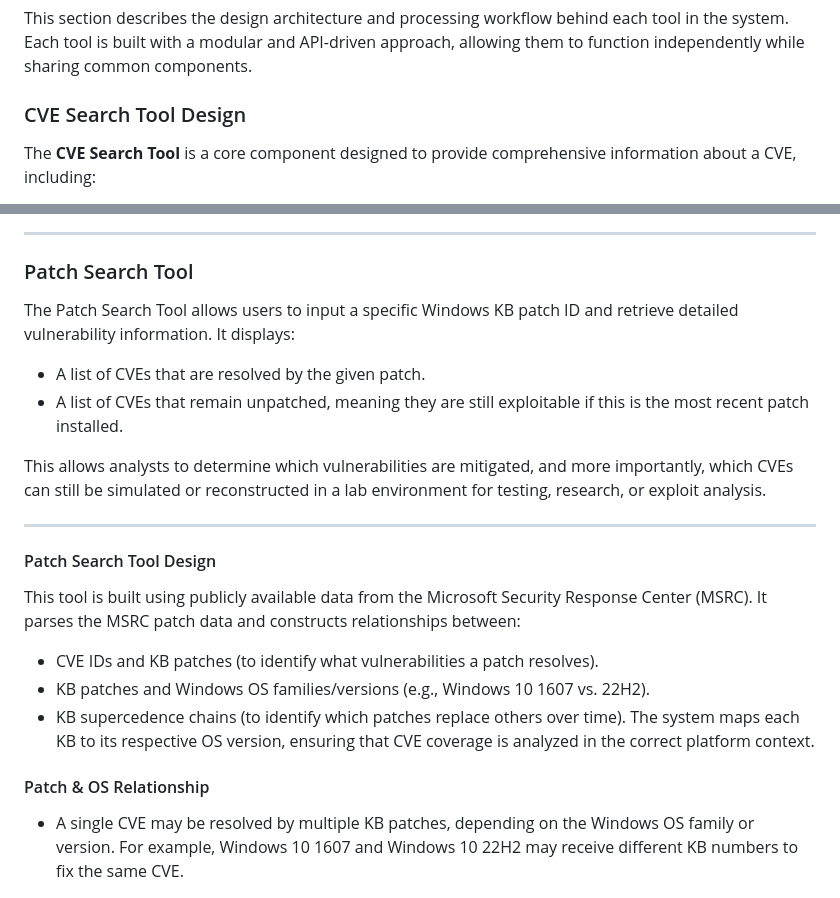
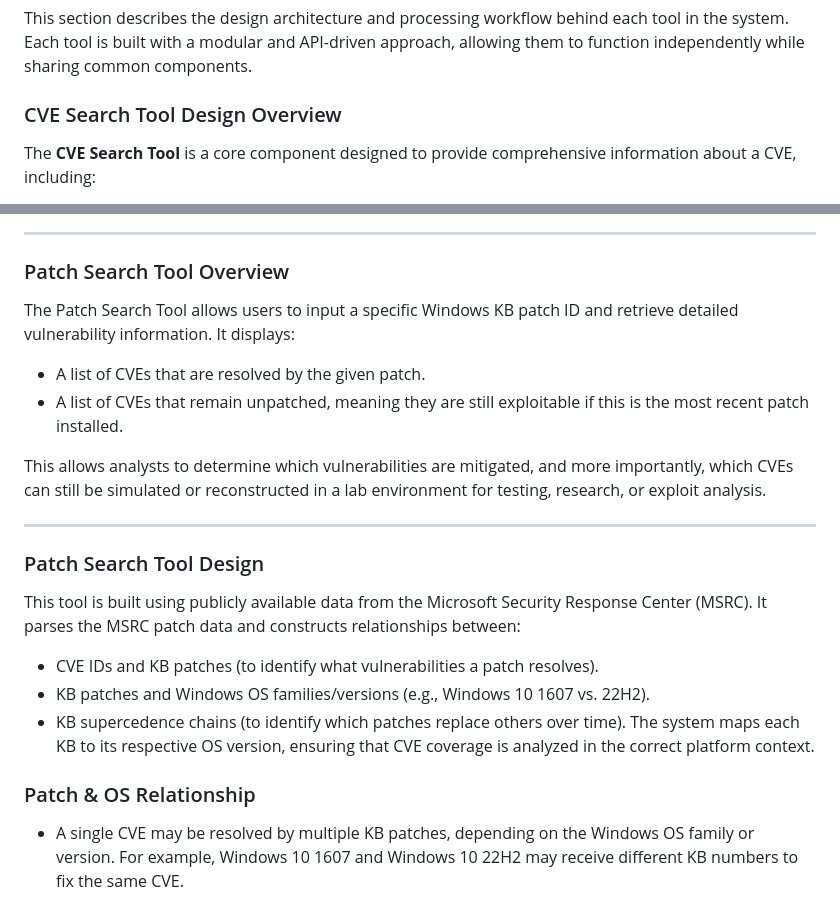
Before and after one commit to Wong-Kai-Xian/CVE_Threat_Intelligence_Toolkit, a Markdown page: README.md, 2 parts joined by grey strips. Rendered like a GitHub page.

```diff
--- a/README.md
+++ b/README.md
@@ -39,7 +39,7 @@ The system consists of several key tools designed to simplify CVE analysis and s
 ## Project Design
 This section describes the design architecture and processing workflow behind each tool in the system. Each tool is built with a modular and API-driven approach, allowing them to function independently while sharing common components.
 
-### CVE Search Tool Design
+### CVE Search Tool Design Overview
 The **CVE Search Tool** is a core component designed to provide comprehensive information about a CVE, including:
 
 - **Vulnerable OS Versions:**  Lists operating system versions that are vulnerable and can be used to reconstruct the CVE exploit environment.
@@ -79,7 +79,7 @@ For example, given CVE-2021-34527 (PrintNightmare), the system extracts key beha
 ![Mapping Methodology](./img/MappingMethodology.png)
 
 ---
-### Patch Search Tool
+### Patch Search Tool Overview
 The Patch Search Tool allows users to input a specific Windows KB patch ID and retrieve detailed vulnerability information. It displays:
 - A list of CVEs that are resolved by the given patch.
 - A list of CVEs that remain unpatched, meaning they are still exploitable if this is the most recent patch installed.
@@ -87,14 +87,14 @@ The Patch Search Tool allows users to input a specific Windows KB patch ID and r
 This allows analysts to determine which vulnerabilities are mitigated, and more importantly, which CVEs can still be simulated or reconstructed in a lab environment for testing, research, or exploit analysis.
 
 ---
-#### Patch Search Tool Design
+### Patch Search Tool Design
 This tool is built using publicly available data from the Microsoft Security Response Center (MSRC). It parses the MSRC patch data and constructs relationships between:
 - CVE IDs and KB patches (to identify what vulnerabilities a patch resolves).
 - KB patches and Windows OS families/versions (e.g., Windows 10 1607 vs. 22H2).
 - KB supercedence chains (to identify which patches replace others over time).
 The system maps each KB to its respective OS version, ensuring that CVE coverage is analyzed in the correct platform context.
 
-#### Patch & OS Relationship
+### Patch & OS Relationship
 - A single CVE may be resolved by multiple KB patches, depending on the Windows OS family or version. For example, Windows 10 1607 and Windows 10 22H2 may receive different KB numbers to fix the same CVE.
 - Patch supercedence refers to the process where newer KB patches replace older ones. The tool builds and visualizes a supercedence chain, helping analysts see the latest applicable patch for a system, and how updates evolve over time.
 
```
Also changed, not shown: other parts of README.md (+2 -2 lines).
